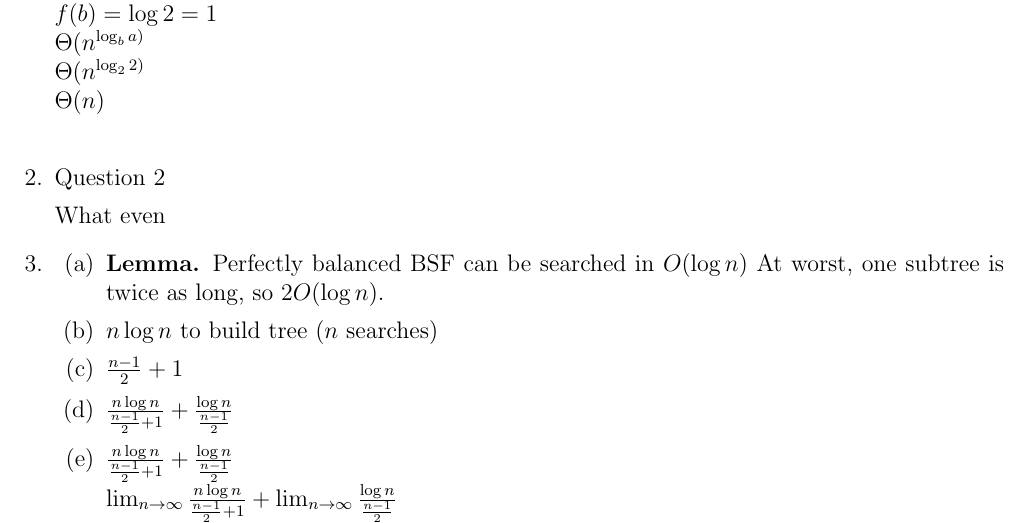
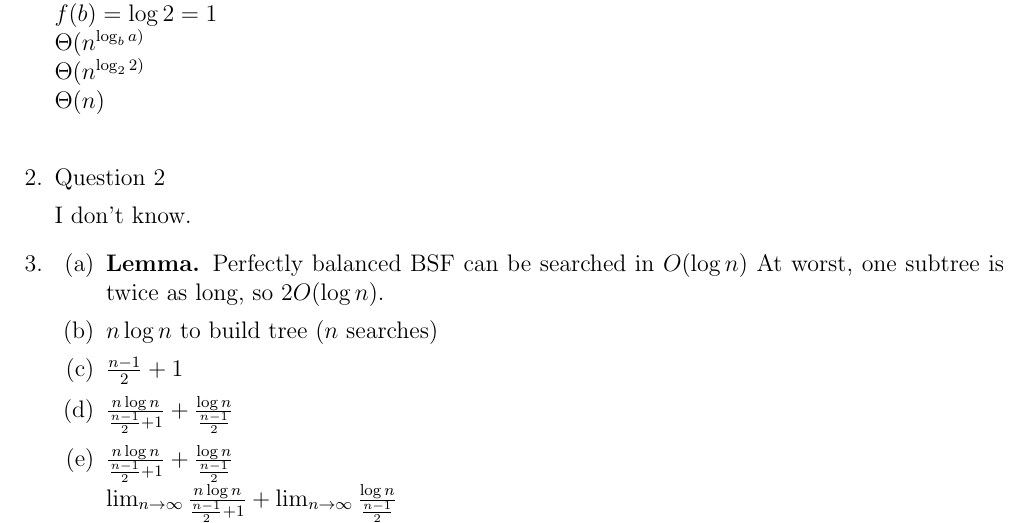
Before and after one commit to jmatth/homework, a LaTeX problem sheet (assignment2.tex): part of page 1 of 2, cut so that both start at the same text. Compiled offline with pdfLaTeX.

Commit message:
I don't know

```diff
--- a/assignment2.tex
+++ b/assignment2.tex
@@ -29,7 +29,7 @@
 
 \item Question 2
 
-  What even
+  I don't know.
 
 \item
 
```
